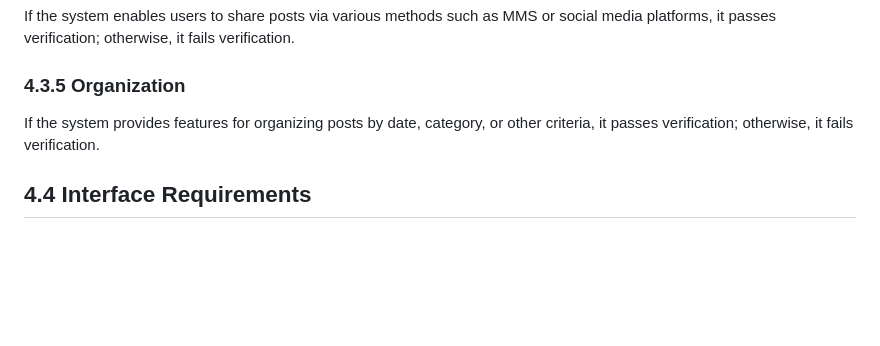
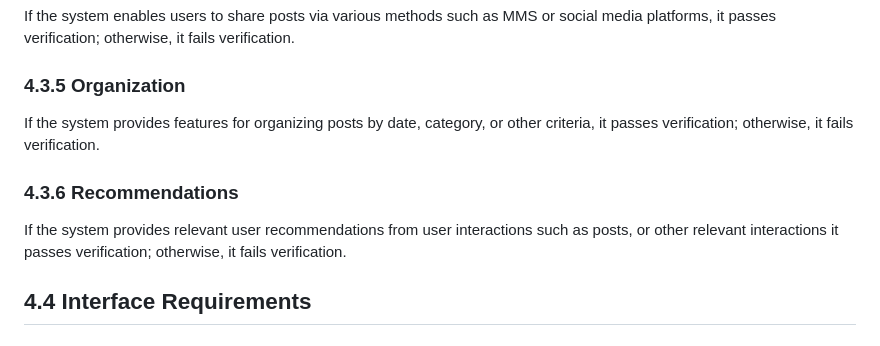
Before and after one commit to byui-cse397/2024WinCSE490PCP, a Markdown page: ProjectManagement/Requirements/SoftwareRequirementsSpecification.md, the part around the change. Rendered like a GitHub page; blank space fills up the shorter version.

```diff
--- a/ProjectManagement/Requirements/SoftwareRequirementsSpecification.md
+++ b/ProjectManagement/Requirements/SoftwareRequirementsSpecification.md
@@ -452,6 +452,9 @@ verificati<br>
 ### 4.3.5 Organization
   If the system provides features for organizing posts by date, category, or other criteria, it passes verification; otherwise, it fails verification.
 
+### 4.3.6 Recommendations
+  If the system provides relevant user recommendations from user interactions such as posts, or other relevant interactions it passes verification; otherwise, it fails verification.
+
 ## 4.4 Interface Requirements
 
 ### 4.4.1 Menu
```
